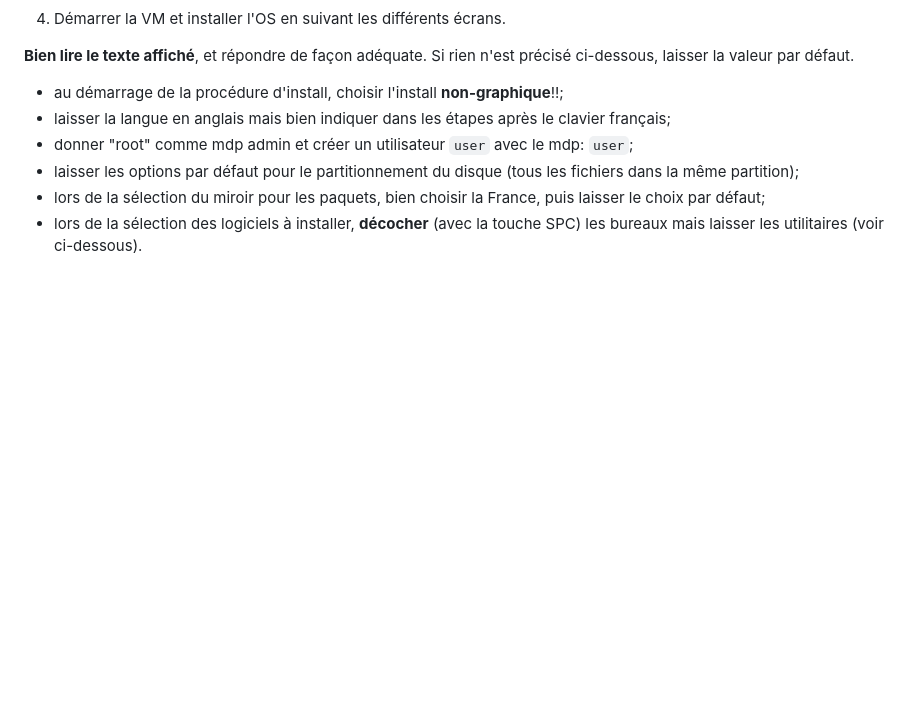
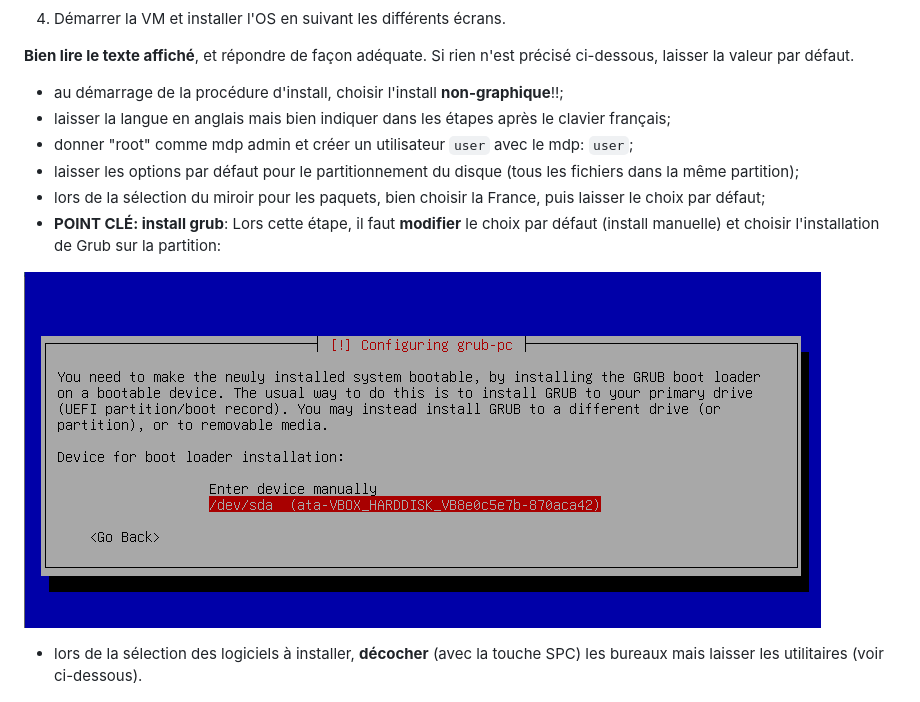
Before and after one commit to skramm/but3_rt, a Markdown page: install_VM_Debian_VB/readme.md, the part around the change. Rendered like a GitHub page; pictures changed too: install_VM_Debian_VB/img/install_grub.png (added); blank space fills up the shorter version.

Commit message:
ajout install grub

```diff
--- a/install_VM_Debian_VB/readme.md
+++ b/install_VM_Debian_VB/readme.md
@@ -45,6 +45,10 @@ Si rien n'est précisé ci-dessous, laisser la valeur par défaut.
   - donner "root" comme mdp admin et créer un utilisateur `user` avec le mdp: `user`;
   - laisser les options par défaut pour le partitionnement du disque (tous les fichiers dans la même partition);
   - lors de la sélection du miroir pour les paquets, bien choisir la France, puis laisser le choix par défaut;
+  - **POINT CLÉ: install grub**: Lors cette étape, il faut **modifier** le choix par défaut (install manuelle) et choisir l'installation de Grub sur la partition:
+
+![grub](img/install_grub.png)
+
   - lors de la sélection des logiciels à installer, **décocher** (avec la touche SPC) les bureaux mais laisser les utilitaires (voir ci-dessous).
 
 ![selection_soft](img/debian_soft_select_2.png)
```
